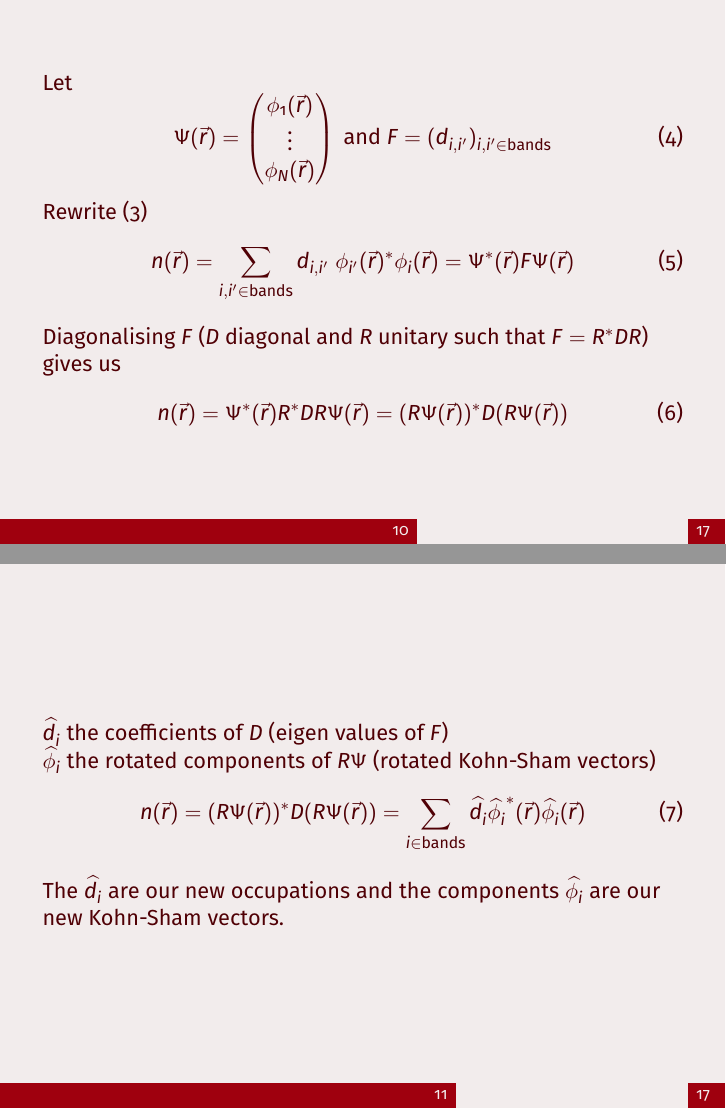
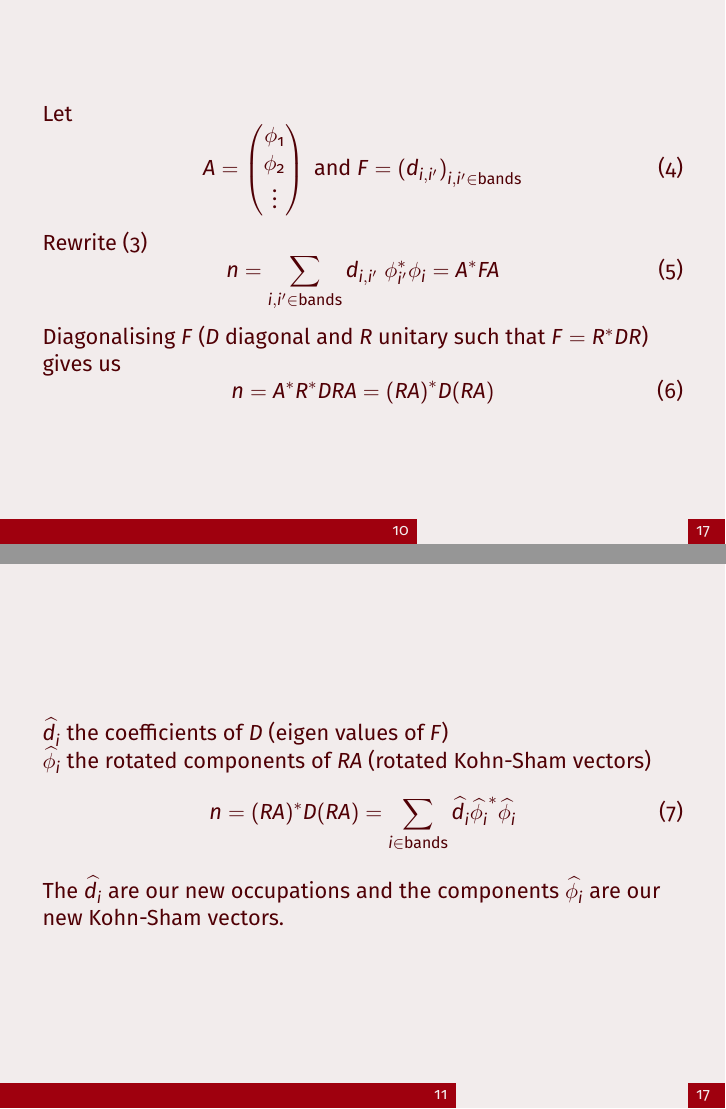
Before and after one commit to Lattay/adws-talk-cea-beamer, LaTeX slides (main.tex, which reads part3.tex): pages 14 and 15 of 24, joined at a grey line. Compiled offline with XeLaTeX.

Commit message:
Use unambiguous notations

```diff
--- a/part3.tex
+++ b/part3.tex
@@ -11,35 +11,33 @@
 \begin{frame}
   Let
   \begin{equation}
-    \Psi(\vec{r}) =
+    A =
     \left(
     \begin{matrix}
-      \phi_1(\vec{r})\\
-      \vdots\\
-      \phi_N(\vec{r})
+      \phi_1\\
+      \phi_2\\
+      \vdots
     \end{matrix}
-    \right)
-      ~
-    \text{and} ~ F = (d_{i,i'})_{i,i' \in \text{bands}}
+    \right)~\text{and}~F = {(d_{i,i'})}_{i,i' \in \text{bands}}
   \end{equation}
   Rewrite (\ref{eq:dmft_density})
   \begin{equation}
-    n(\vec{r}) =
-    \sum_{i, i' \in \text{bands}} d_{i,i'}~\phi_{i'}(\vec{r})^* \phi_i(\vec{r})
-    = \Psi^*(\vec{r}) F \Psi(\vec{r})
+    n =
+    \sum_{i, i' \in \text{bands}} d_{i,i'}~\phi_{i'}^* \phi_i
+    = A^* F A
   \end{equation}
   Diagonalising $F$ ($D$ diagonal and $R$ unitary such that $F = R^*  D R$) gives us
   \begin{equation}
-    n(\vec{r}) = \Psi^*(\vec{r}) R^* D R \Psi(\vec{r})
-    = (R \Psi(\vec{r}))^* D (R \Psi(\vec{r}))
+    n = A^* R^* D R A
+      = {(R A)}^* D (R A)
   \end{equation}
 \end{frame}
 
 \begin{frame}
   $\hat{d_i}$ the coefficients of $D$ (eigen values of $F$) \\
-  $\hat{\phi_i}$ the rotated components of $R\Psi$ (rotated Kohn-Sham vectors)
+  $\hat{\phi_i}$ the rotated components of $RA$ (rotated Kohn-Sham vectors)
   \begin{equation}
-    n(\vec{r}) = (R \Psi(\vec{r}))^* D (R \Psi(\vec{r}))  = \sum_{i \in \text{bands}} \hat{d_i} \hat{\phi_i}^*(\vec{r}) \hat{\phi_i}(\vec{r})
+    n = (R A)^* D (R A)  = \sum_{i \in \text{bands}} \hat{d_i} \hat{\phi_i}^* \hat{\phi_i}
   \end{equation}
   The $\hat{d_i}$ are our new occupations and the components $\hat{\phi_i}$ are our new Kohn-Sham vectors.
 \end{frame}
```
Also changed, not shown: main.pdf.
